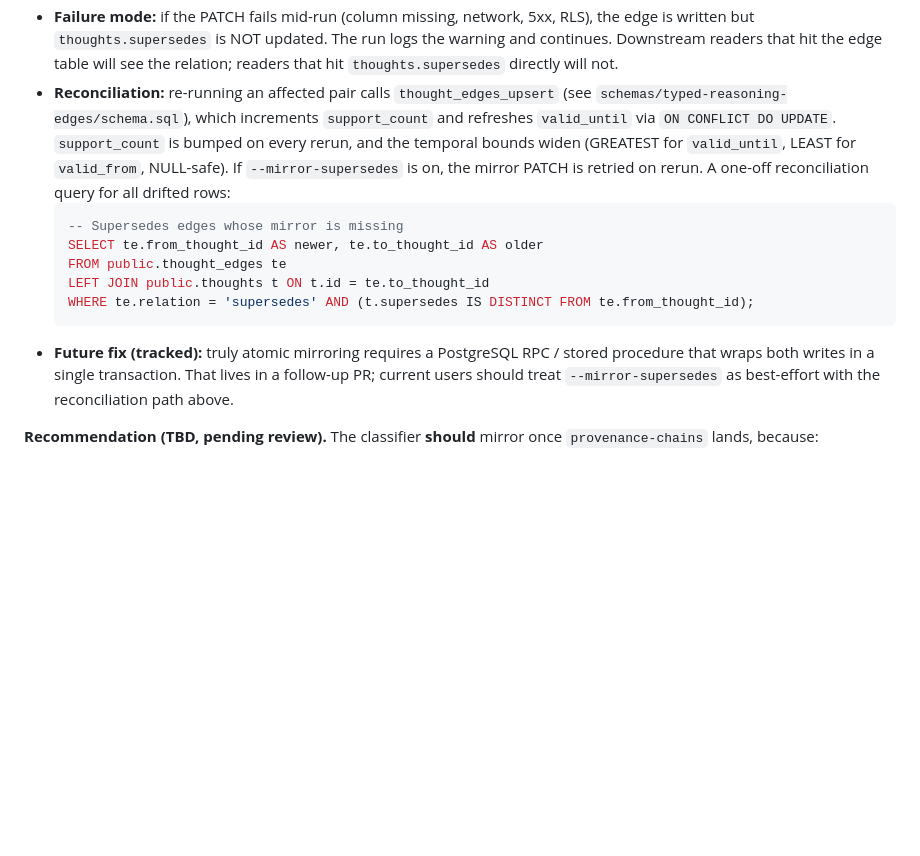
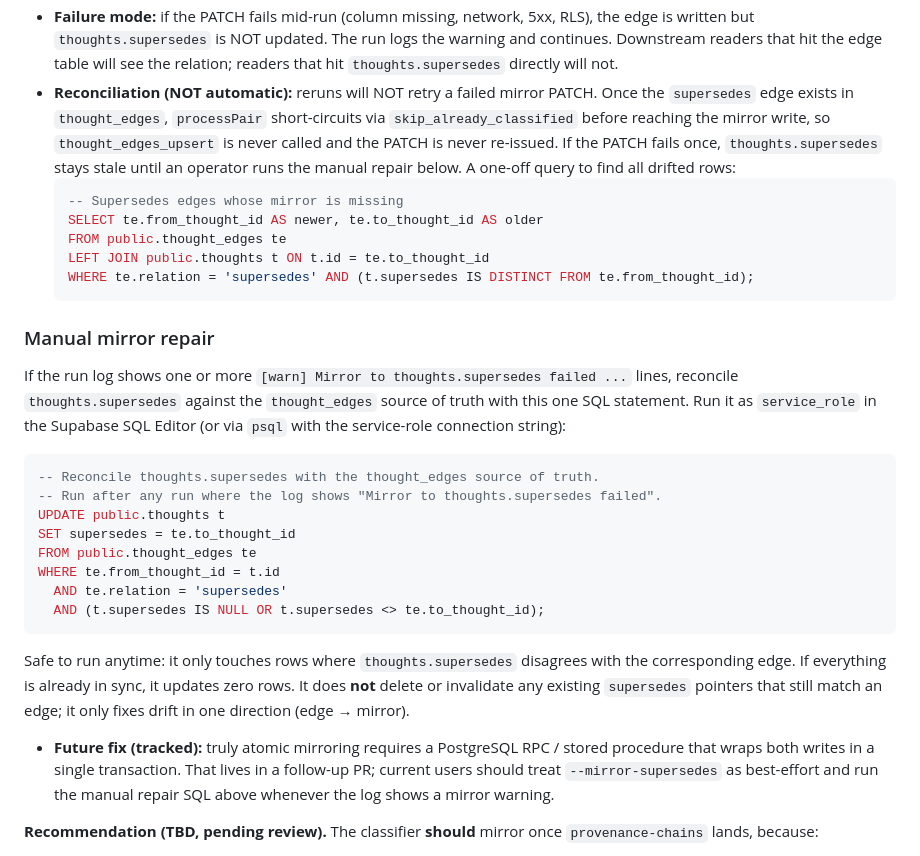
Before and after one commit to markjm5/open-brain, a Markdown page: recipes/typed-edge-classifier/README.md, the part around the change. Drawn GitHub-style; blank space fills up the shorter version.

Commit message:
[docs] Fix REVIEW-CODEX-3-P1: document manual mirror repair SQL in README

````diff
--- a/recipes/typed-edge-classifier/README.md
+++ b/recipes/typed-edge-classifier/README.md
@@ -172,7 +172,7 @@ This recipe ships with a **`--mirror-supersedes`** flag that is **OFF by default
 
 - **Best-effort, no preflight.** Mirror is best-effort. If the column doesn't exist (e.g. `schemas/provenance-chains/` hasn't been applied), the edge still writes successfully and a `[warn] Mirror to thoughts.supersedes failed ...` line is logged. There is no startup preflight — PostgREST [does not expose `information_schema` over REST](https://docs.postgrest.org/en/latest/references/api/schemas.html), so a REST-based column probe is not available on standard Supabase deployments. Check logs for mirror warnings.
 - **Failure mode:** if the PATCH fails mid-run (column missing, network, 5xx, RLS), the edge is written but `thoughts.supersedes` is NOT updated. The run logs the warning and continues. Downstream readers that hit the edge table will see the relation; readers that hit `thoughts.supersedes` directly will not.
-- **Reconciliation:** re-running an affected pair calls `thought_edges_upsert` (see `schemas/typed-reasoning-edges/schema.sql`), which increments `support_count` and refreshes `valid_until` via `ON CONFLICT DO UPDATE`. `support_count` is bumped on every rerun, and the temporal bounds widen (GREATEST for `valid_until`, LEAST for `valid_from`, NULL-safe). If `--mirror-supersedes` is on, the mirror PATCH is retried on rerun. A one-off reconciliation query for all drifted rows:
+- **Reconciliation (NOT automatic):** reruns will NOT retry a failed mirror PATCH. Once the `supersedes` edge exists in `thought_edges`, `processPair` short-circuits via `skip_already_classified` before reaching the mirror write, so `thought_edges_upsert` is never called and the PATCH is never re-issued. If the PATCH fails once, `thoughts.supersedes` stays stale until an operator runs the manual repair below. A one-off query to find all drifted rows:
   ```sql
   -- Supersedes edges whose mirror is missing
   SELECT te.from_thought_id AS newer, te.to_thought_id AS older
@@ -180,7 +180,25 @@ This recipe ships with a **`--mirror-supersedes`** flag that is **OFF by default
   LEFT JOIN public.thoughts t ON t.id = te.to_thought_id
   WHERE te.relation = 'supersedes' AND (t.supersedes IS DISTINCT FROM te.from_thought_id);
   ```
-- **Future fix (tracked):** truly atomic mirroring requires a PostgreSQL RPC / stored procedure that wraps both writes in a single transaction. That lives in a follow-up PR; current users should treat `--mirror-supersedes` as best-effort with the reconciliation path above.
+
+### Manual mirror repair
+
+If the run log shows one or more `[warn] Mirror to thoughts.supersedes failed ...` lines, reconcile `thoughts.supersedes` against the `thought_edges` source of truth with this one SQL statement. Run it as `service_role` in the Supabase SQL Editor (or via `psql` with the service-role connection string):
+
+```sql
+-- Reconcile thoughts.supersedes with the thought_edges source of truth.
+-- Run after any run where the log shows "Mirror to thoughts.supersedes failed".
+UPDATE public.thoughts t
+SET supersedes = te.to_thought_id
+FROM public.thought_edges te
+WHERE te.from_thought_id = t.id
+  AND te.relation = 'supersedes'
+  AND (t.supersedes IS NULL OR t.supersedes <> te.to_thought_id);
+```
+
+Safe to run anytime: it only touches rows where `thoughts.supersedes` disagrees with the corresponding edge. If everything is already in sync, it updates zero rows. It does **not** delete or invalidate any existing `supersedes` pointers that still match an edge; it only fixes drift in one direction (edge → mirror).
+
+- **Future fix (tracked):** truly atomic mirroring requires a PostgreSQL RPC / stored procedure that wraps both writes in a single transaction. That lives in a follow-up PR; current users should treat `--mirror-supersedes` as best-effort and run the manual repair SQL above whenever the log shows a mirror warning.
 
 **Recommendation (TBD, pending review).** The classifier **should** mirror once `provenance-chains` lands, because:
 
````
